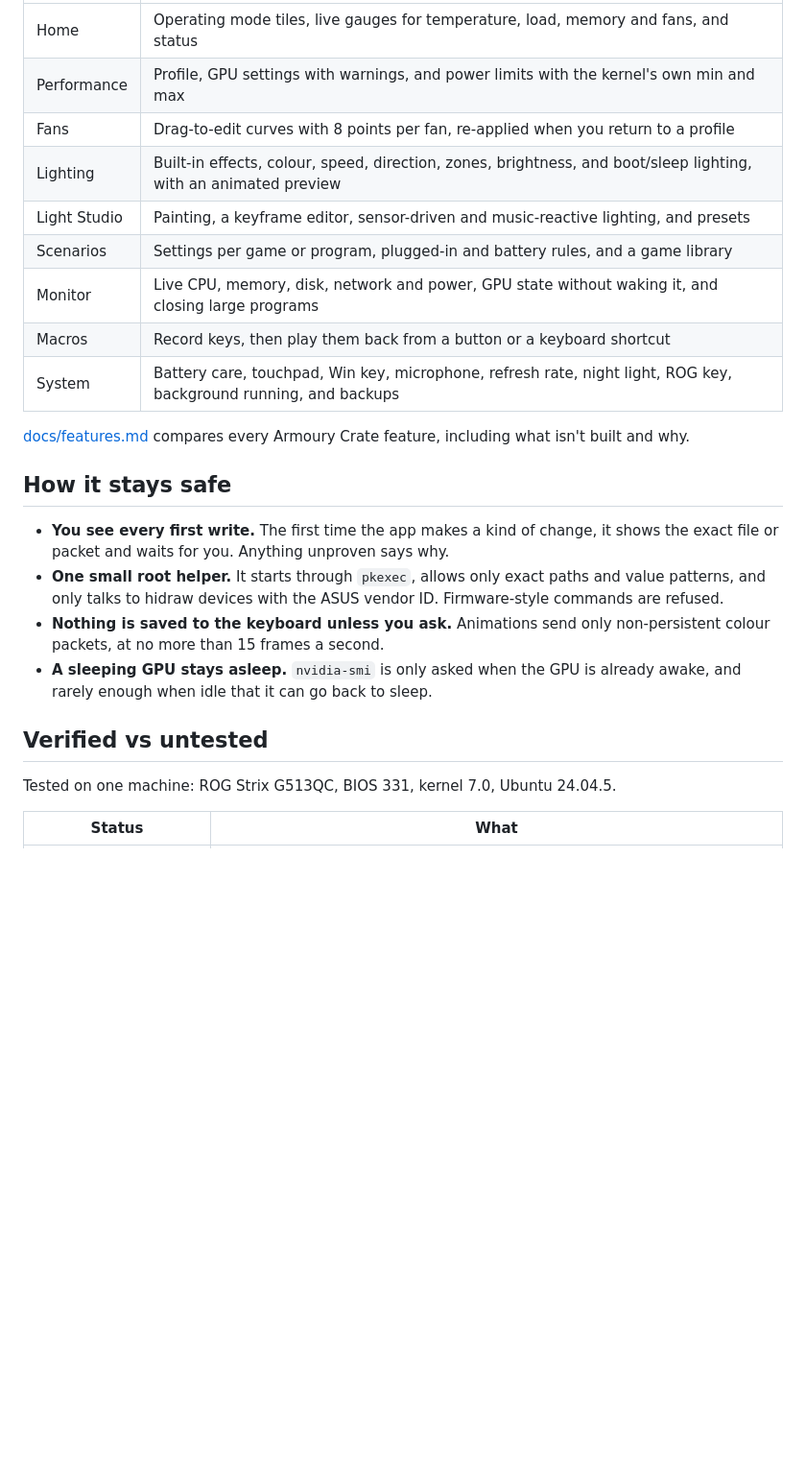
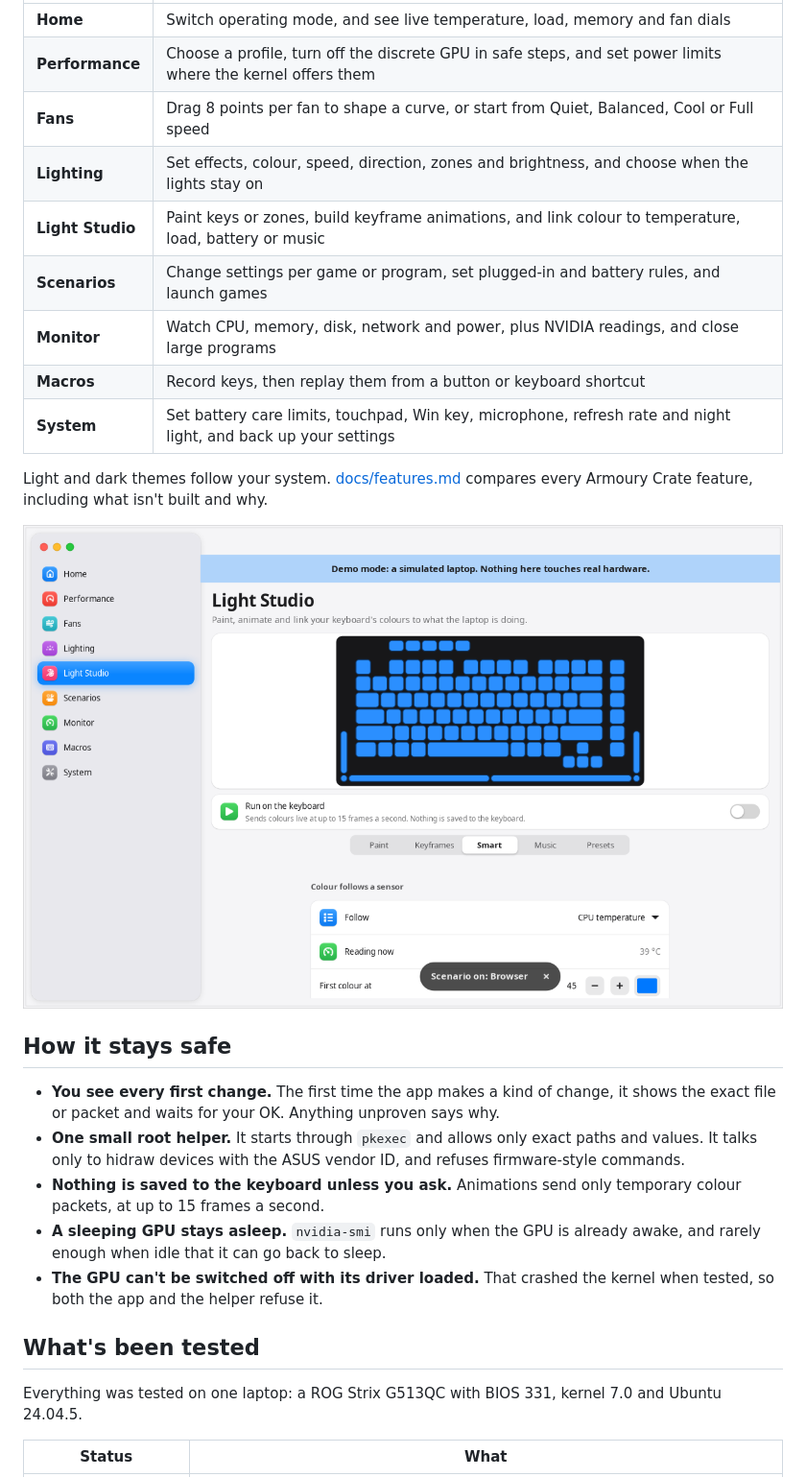
Before and after one commit to dhananjaygoyani/asus-sofrware-for-ubuntu, a Markdown page: README.md, the part around one of its changes. Shown at 96% size. Drawn GitHub-style; pictures changed too: docs/studio.png (added); blank space fills up the shorter version.

```diff
--- a/README.md
+++ b/README.md
@@ -37,29 +52,35 @@ instead, and asks for your password once a session.
 |---|---|
-| Home | Operating mode tiles, live gauges for temperature, load, memory and fans, and status |
-| Performance | Profile, GPU settings with warnings, and power limits with the kernel's own min and max |
-| Fans | Drag-to-edit curves with 8 points per fan, re-applied when you return to a profile |
-| Lighting | Built-in effects, colour, speed, direction, zones, brightness, and boot/sleep lighting, with an animated preview |
-| Light Studio | Painting, a keyframe editor, sensor-driven and music-reactive lighting, and presets |
-| Scenarios | Settings per game or program, plugged-in and battery rules, and a game library |
-| Monitor | Live CPU, memory, disk, network and power, GPU state without waking it, and closing large programs |
-| Macros | Record keys, then play them back from a button or a keyboard shortcut |
-| System | Battery care, touchpad, Win key, microphone, refresh rate, night light, ROG key, background running, and backups |
+| **Home** | Switch operating mode, and see live temperature, load, memory and fan dials |
+| **Performance** | Choose a profile, turn off the discrete GPU in safe steps, and set power limits where the kernel offers them |
+| **Fans** | Drag 8 points per fan to shape a curve, or start from Quiet, Balanced, Cool or Full speed |
+| **Lighting** | Set effects, colour, speed, direction, zones and brightness, and choose when the lights stay on |
+| **Light Studio** | Paint keys or zones, build keyframe animations, and link colour to temperature, load, battery or music |
+| **Scenarios** | Change settings per game or program, set plugged-in and battery rules, and launch games |
+| **Monitor** | Watch CPU, memory, disk, network and power, plus NVIDIA readings, and close large programs |
+| **Macros** | Record keys, then replay them from a button or keyboard shortcut |
+| **System** | Set battery care limits, touchpad, Win key, microphone, refresh rate and night light, and back up your settings |
 
-[docs/features.md](docs/features.md) compares every Armoury Crate feature, including what isn't built and why.
+Light and dark themes follow your system. [docs/features.md](docs/features.md) compares every Armoury Crate feature,
+including what isn't built and why.
+
+![Light Studio, with a lit keyboard preview](docs/studio.png)
 
 ## How it stays safe
 
-- **You see every first write.** The first time the app makes a kind of change, it shows the exact file or packet
-  and waits for you. Anything unproven says why.
-- **One small root helper.** It starts through `pkexec`, allows only exact paths and value patterns, and only talks
-  to hidraw devices with the ASUS vendor ID. Firmware-style commands are refused.
-- **Nothing is saved to the keyboard unless you ask.** Animations send only non-persistent colour packets, at no
-  more than 15 frames a second.
-- **A sleeping GPU stays asleep.** `nvidia-smi` is only asked when the GPU is already awake, and rarely enough when idle that it can go back to sleep.
+- **You see every first change.** The first time the app makes a kind of change, it shows the exact file or packet and
+  waits for your OK. Anything unproven says why.
+- **One small root helper.** It starts through `pkexec` and allows only exact paths and values. It talks only to
+  hidraw devices with the ASUS vendor ID, and refuses firmware-style commands.
+- **Nothing is saved to the keyboard unless you ask.** Animations send only temporary colour packets, at up to 15
+  frames a second.
+- **A sleeping GPU stays asleep.** `nvidia-smi` runs only when the GPU is already awake, and rarely enough when idle
+  that it can go back to sleep.
+- **The GPU can't be switched off with its driver loaded.** That crashed the kernel when tested, so both the app and
+  the helper refuse it.
 
-## Verified vs untested
+## What's been tested
 
-Tested on one machine: ROG Strix G513QC, BIOS 331, kernel 7.0, Ubuntu 24.04.5.
+Everything was tested on one laptop: a ROG Strix G513QC with BIOS 331, kernel 7.0 and Ubuntu 24.04.5.
 
 | Status | What |
 |---|---|
```
Also changed, not shown: other parts of README.md (+64 -44 lines), docs/home.png, 3 other files.
